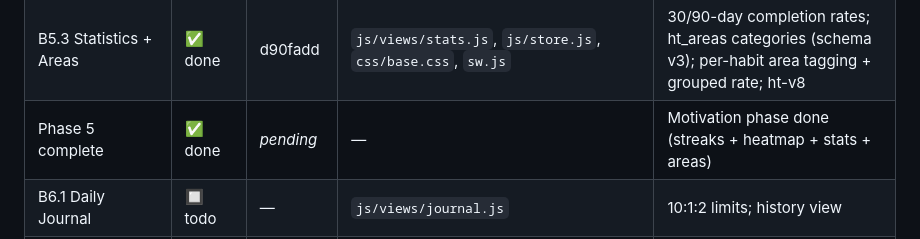
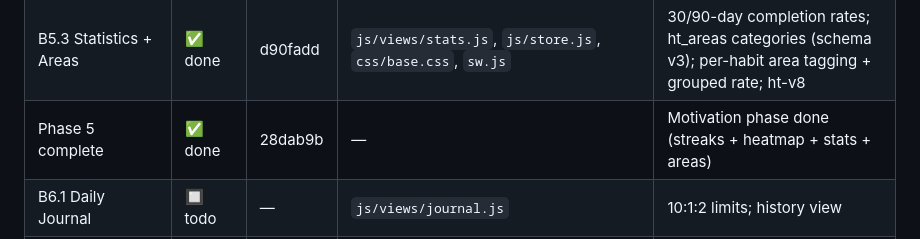
Before and after one commit to Aravindsreeni/habit-tracker, a Markdown page: progress.md, the part around the change. Drawn GitHub-style.

Commit message:
docs(progress): record Phase 5 completion hash (28dab9b)
Co-Authored-By: Claude Opus 4.8 <noreply@anthropic.com>

```diff
--- a/progress.md
+++ b/progress.md
@@ -77,7 +77,7 @@ Plan:
 | B5.1 Streaks | ✅ done | 220e096 | `js/views/stats.js`, `js/store.js`, `js/views/_all.js`, `js/app.js`, `index.html`, `css/base.css`, `sw.js` | Stats tab; current+longest streak per daily habit; DST-safe day math; compute helpers split from render; ht-v6 cache |
 | B5.2 Heatmap | ✅ done | 5023bbd | `js/views/stats.js`, `css/base.css`, `sw.js` | GitHub-style year calendar per daily habit; heatmapWeeks() reuses B5.1 compute; ht-v7 cache |
 | B5.3 Statistics + Areas | ✅ done | d90fadd | `js/views/stats.js`, `js/store.js`, `css/base.css`, `sw.js` | 30/90-day completion rates; ht_areas categories (schema v3); per-habit area tagging + grouped rate; ht-v8 |
-| Phase 5 complete | ✅ done | _pending_ | — | Motivation phase done (streaks + heatmap + stats + areas) |
+| Phase 5 complete | ✅ done | 28dab9b | — | Motivation phase done (streaks + heatmap + stats + areas) |
 | B6.1 Daily Journal | 🔲 todo | — | `js/views/journal.js` | 10:1:2 limits; history view |
 | B6.2 Mood check-in | 🔲 todo | — | `js/views/mood.js` | Scale + note; disclaimer |
 | B6.3 CBT Thought Record | 🔲 todo | — | `js/views/cbt.js` | 7-column Beck worksheet |
```
